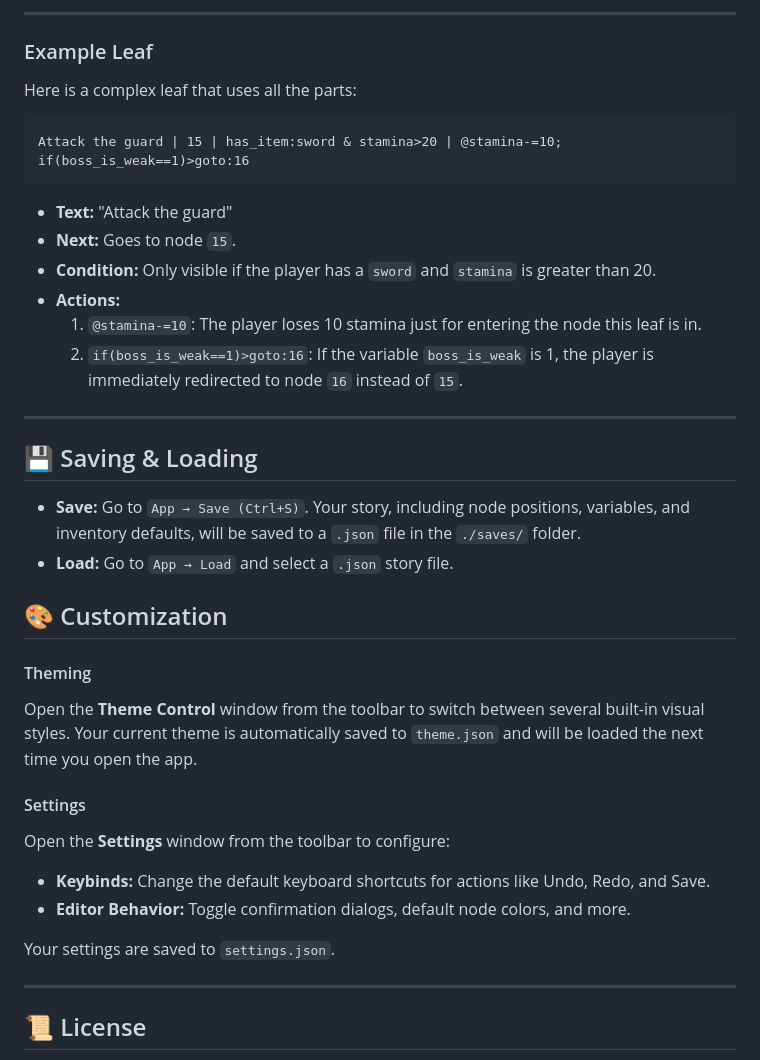
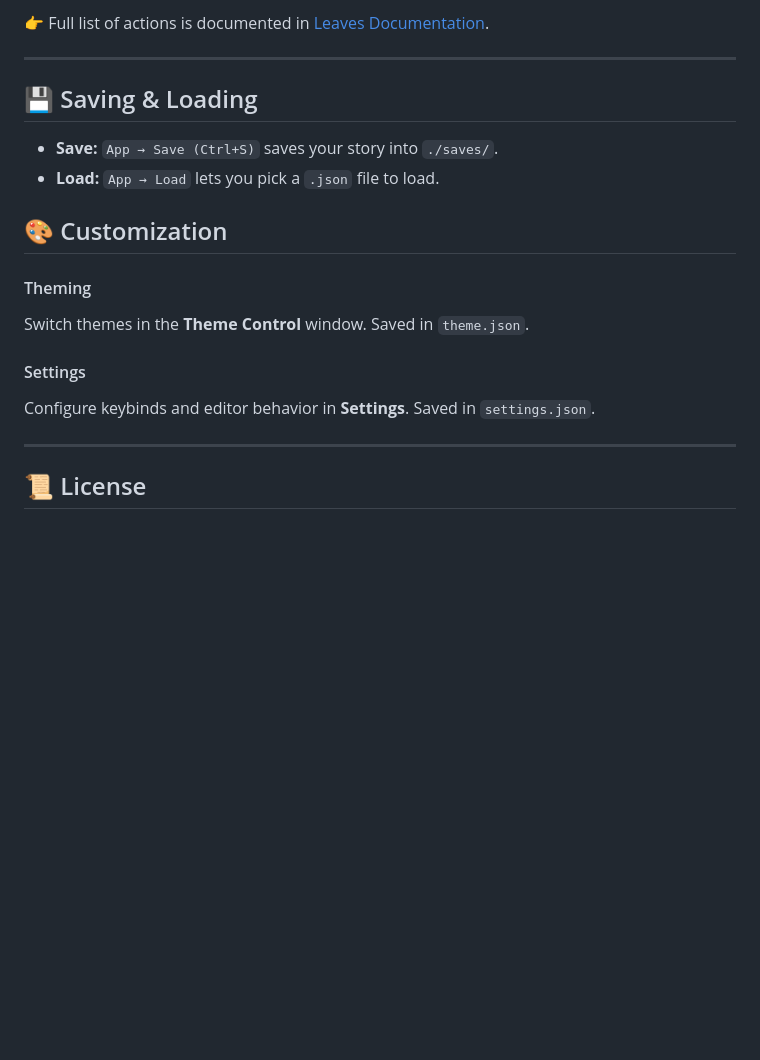
Before and after one commit to Ch3rryC0d3r/branch-cyoa-maker, a Markdown page: README.md, the part around the change printed below. Drawn GitHub-style; blank space fills up the shorter version.

````diff
--- a/README.md
+++ b/README.md
@@ -143,38 +100,19 @@ A list of actions to execute when the option is chosen, separated by `&` or `;`.
----
-
-### Example Leaf
-
-Here is a complex leaf that uses all the parts:
-
-```
-Attack the guard | 15 | has_item:sword & stamina>20 | @stamina-=10; if(boss_is_weak==1)>goto:16
-```
-
-- **Text:** "Attack the guard"
-- **Next:** Goes to node `15`.
-- **Condition:** Only visible if the player has a `sword` and `stamina` is greater than 20.
-- **Actions:**
-  1.  `@stamina-=10`: The player loses 10 stamina just for entering the node this leaf is in.
-  2.  `if(boss_is_weak==1)>goto:16`: If the variable `boss_is_weak` is 1, the player is immediately redirected to node `16` instead of `15`.
+👉 Full list of actions is documented in [Leaves Documentation](Leaves.html).
 
 ---
 
 ## 💾 Saving & Loading
 
--   **Save:** Go to `App → Save (Ctrl+S)`. Your story, including node positions, variables, and inventory defaults, will be saved to a `.json` file in the `./saves/` folder.
--   **Load:** Go to `App → Load` and select a `.json` story file.
+- **Save:** `App → Save (Ctrl+S)` saves your story into `./saves/`.
+- **Load:** `App → Load` lets you pick a `.json` file to load.
 
 ## 🎨 Customization
 
 #### Theming
-Open the **Theme Control** window from the toolbar to switch between several built-in visual styles. Your current theme is automatically saved to `theme.json` and will be loaded the next time you open the app.
+Switch themes in the **Theme Control** window. Saved in `theme.json`.
 
 #### Settings
-Open the **Settings** window from the toolbar to configure:
--   **Keybinds:** Change the default keyboard shortcuts for actions like Undo, Redo, and Save.
--   **Editor Behavior:** Toggle confirmation dialogs, default node colors, and more.
-
-Your settings are saved to `settings.json`.
+Configure keybinds and editor behavior in **Settings**. Saved in `settings.json`.
 
 ---
 
````
Also changed, not shown: other parts of README.md (+32 -75 lines).
